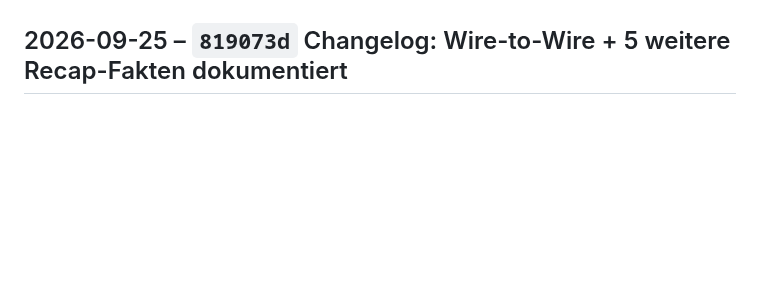
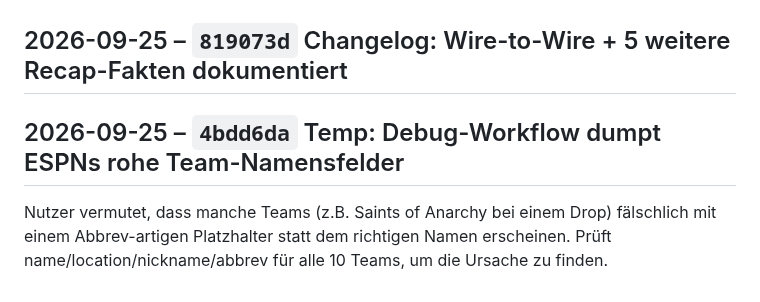
Before and after one commit to RadoSantar/draft-room, a Markdown page: docs/CHANGELOG.md, the part around the change. Rendered like a GitHub page; blank space fills up the shorter version.

Commit message:
Changelog: Temp: Debug-Workflow dumpt ESPNs rohe Team-Namensfelder

```diff
--- a/docs/CHANGELOG.md
+++ b/docs/CHANGELOG.md
@@ -1344,3 +1344,10 @@ getestet (9 Testfälle, alle korrekt), inkl. der bump()-Rekordlogik
 kleineren/keinen Comebacks hinweg).
 
 ## 2026-09-25 – `819073d` Changelog: Wire-to-Wire + 5 weitere Recap-Fakten dokumentiert
+
+## 2026-09-25 – `4bdd6da` Temp: Debug-Workflow dumpt ESPNs rohe Team-Namensfelder
+
+Nutzer vermutet, dass manche Teams (z.B. Saints of Anarchy bei einem
+Drop) fälschlich mit einem Abbrev-artigen Platzhalter statt dem
+richtigen Namen erscheinen. Prüft name/location/nickname/abbrev für
+alle 10 Teams, um die Ursache zu finden.
```
